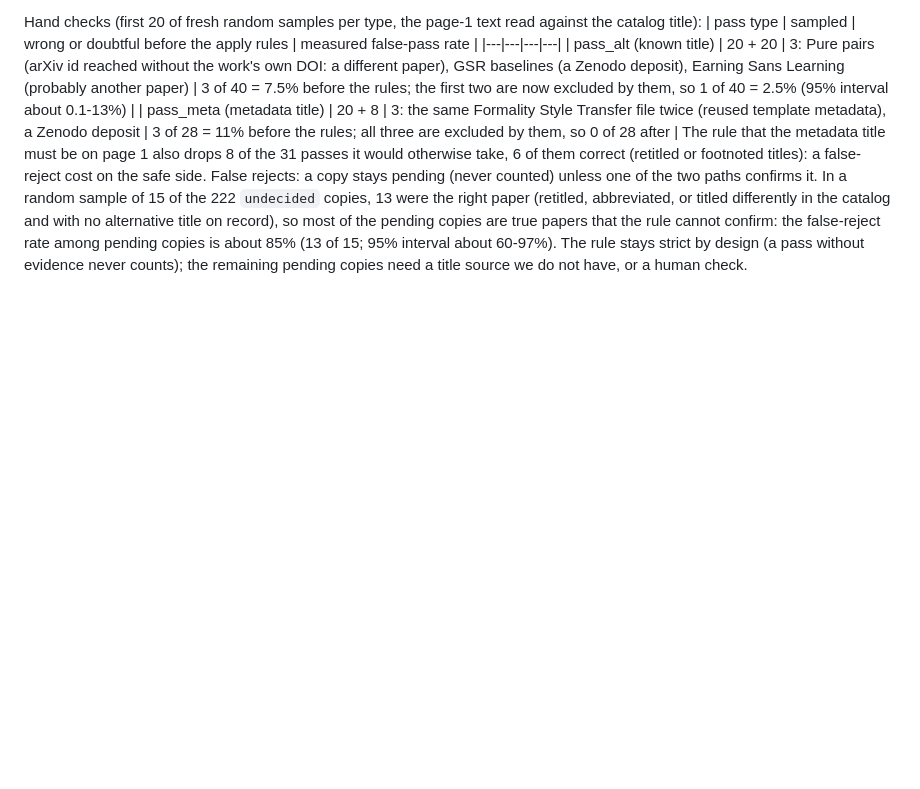
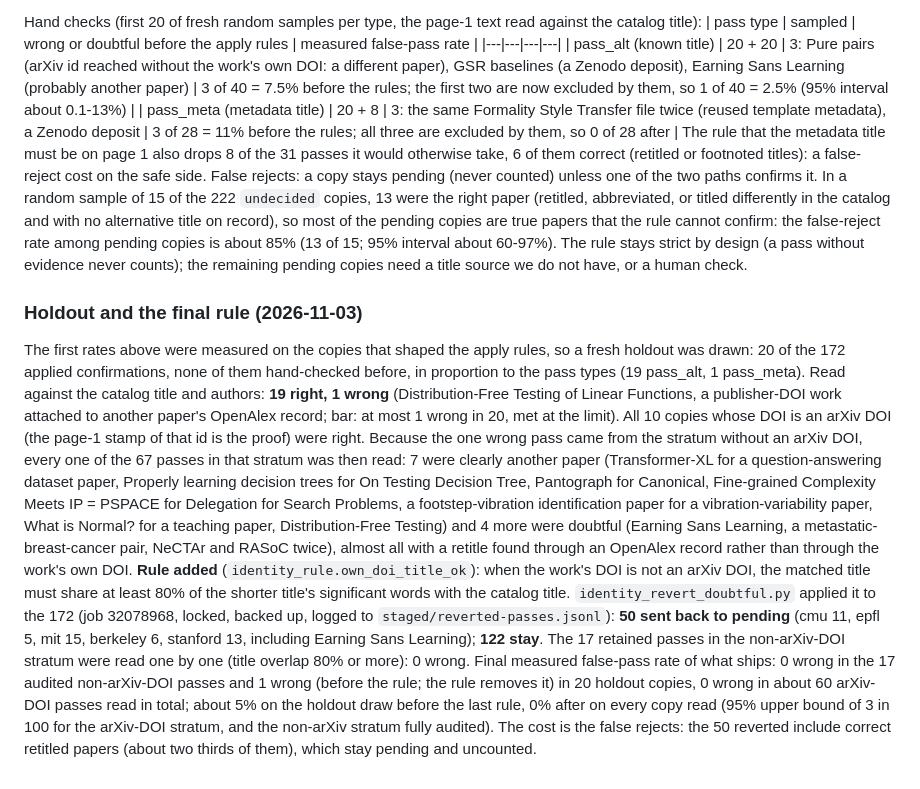
Before and after one commit to liv-daliberti/cs-labs-atlas, a Markdown page: docs/UNAVAILABLE.md, the part around the change. Rendered like a GitHub page; blank space fills up the shorter version.

Commit message:
UNAVAILABLE.md and ROADMAP: #25 holdout, the title-overlap rule and the 50 reverted passes; STAGE-8: the current loop array

```diff
--- a/docs/UNAVAILABLE.md
+++ b/docs/UNAVAILABLE.md
@@ -181,3 +181,20 @@ False rejects: a copy stays pending (never counted) unless one of the two paths
 right paper (retitled, abbreviated, or titled differently in the catalog and with no alternative title on record), so most of the pending copies are true papers that
 the rule cannot confirm: the false-reject rate among pending copies is about 85% (13 of 15; 95% interval about 60-97%). The rule stays strict by design
 (a pass without evidence never counts); the remaining pending copies need a title source we do not have, or a human check.
+
+### Holdout and the final rule (2026-11-03)
+The first rates above were measured on the copies that shaped the apply rules, so a fresh holdout was drawn: 20 of the 172 applied confirmations, none of them
+hand-checked before, in proportion to the pass types (19 pass_alt, 1 pass_meta). Read against the catalog title and authors: **19 right, 1 wrong** (Distribution-Free
+Testing of Linear Functions, a publisher-DOI work attached to another paper's OpenAlex record; bar: at most 1 wrong in 20, met at the limit). All 10 copies
+whose DOI is an arXiv DOI (the page-1 stamp of that id is the proof) were right. Because the one wrong pass came from the stratum without an arXiv DOI, every one of the
+67 passes in that stratum was then read: 7 were clearly another paper (Transformer-XL for a question-answering dataset paper, Properly learning decision trees for On
+Testing Decision Tree, Pantograph for Canonical, Fine-grained Complexity Meets IP = PSPACE for Delegation for Search Problems, a footstep-vibration identification
+paper for a vibration-variability paper, What is Normal? for a teaching paper, Distribution-Free Testing) and 4 more were doubtful (Earning Sans Learning, a
+metastatic-breast-cancer pair, NeCTAr and RASoC twice), almost all with a retitle found through an OpenAlex record rather than through the work's own DOI.
+**Rule added** (`identity_rule.own_doi_title_ok`): when the work's DOI is not an arXiv DOI, the matched title must share at least 80% of the shorter title's significant words
+with the catalog title. `identity_revert_doubtful.py` applied it to the 172 (job 32078968, locked, backed up, logged to `staged/reverted-passes.jsonl`): **50 sent back to
+pending** (cmu 11, epfl 5, mit 15, berkeley 6, stanford 13, including Earning Sans Learning); **122 stay**. The 17 retained passes in the non-arXiv-DOI stratum were
+read one by one (title overlap 80% or more): 0 wrong. Final measured false-pass rate of what ships: 0 wrong in the 17 audited non-arXiv-DOI passes and 1 wrong (before
+the rule; the rule removes it) in 20 holdout copies, 0 wrong in about 60 arXiv-DOI passes read in total; about 5% on the holdout draw before the last rule, 0% after
+on every copy read (95% upper bound of 3 in 100 for the arXiv-DOI stratum, and the non-arXiv stratum fully audited). The cost is the false rejects: the 50 reverted
+include correct retitled papers (about two thirds of them), which stay pending and uncounted.
```
Also changed, not shown: docs/ROADMAP.md (+1 -1 lines), 1 other file.
